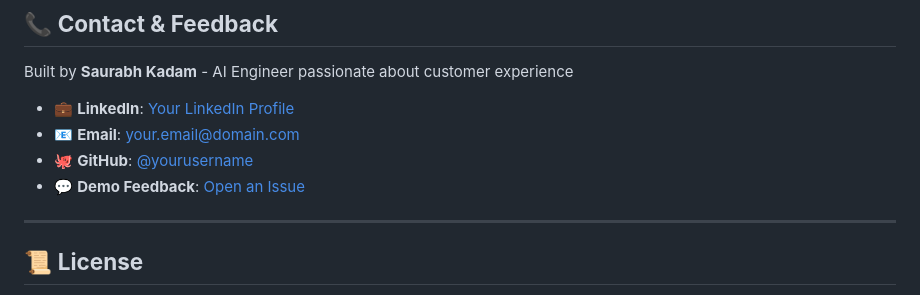
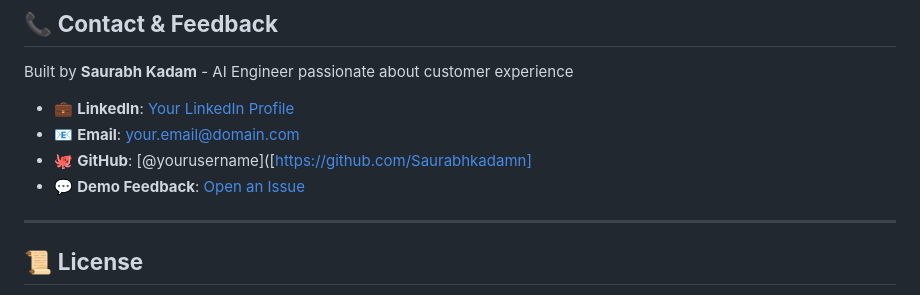
Before and after one commit to Saurabhkadamn/AI-Powered-Customer-Support-System, a Markdown page: Readme.md, the part around one of its changes. Rendered like a GitHub page.

```diff
--- a/Readme.md
+++ b/Readme.md
@@ -328,8 +328,8 @@ Built by **Saurabh Kadam** - AI Engineer passionate about customer experience
 
 - 💼 **LinkedIn**: [Your LinkedIn Profile](https://linkedin.com/in/yourprofile)
 - 📧 **Email**: your.email@domain.com
-- 🐙 **GitHub**: [@yourusername](https://github.com/yourusername)
-- 💬 **Demo Feedback**: [Open an Issue](https://github.com/yourusername/ai-customer-support-demo/issues)
+- 🐙 **GitHub**: [@yourusername]([https://github.com/Saurabhkadamn]
+- 💬 **Demo Feedback**: [Open an Issue](https://saurabhkadamn.github.io/AI-Powered-Customer-Support-System/)
 
 ---
 
```
Also changed, not shown: other parts of Readme.md (+1 -1 lines).
